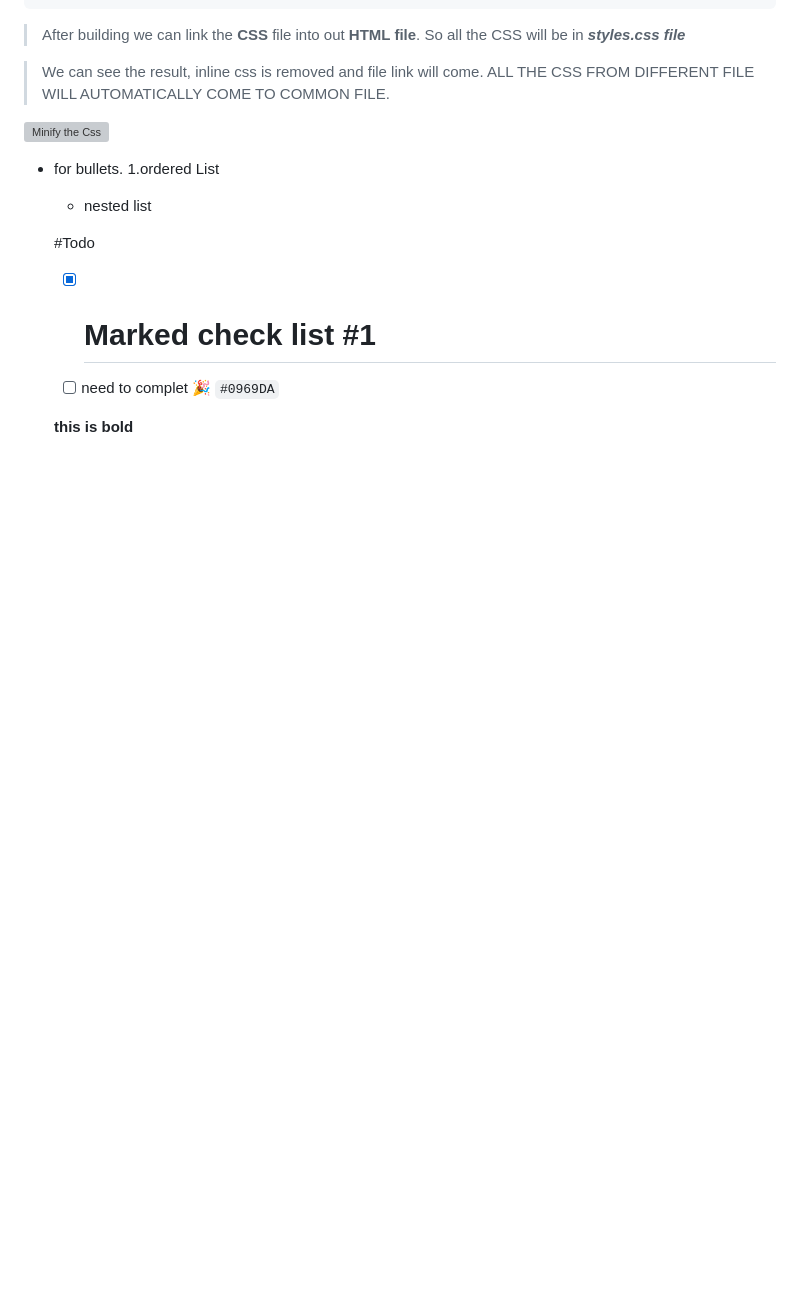
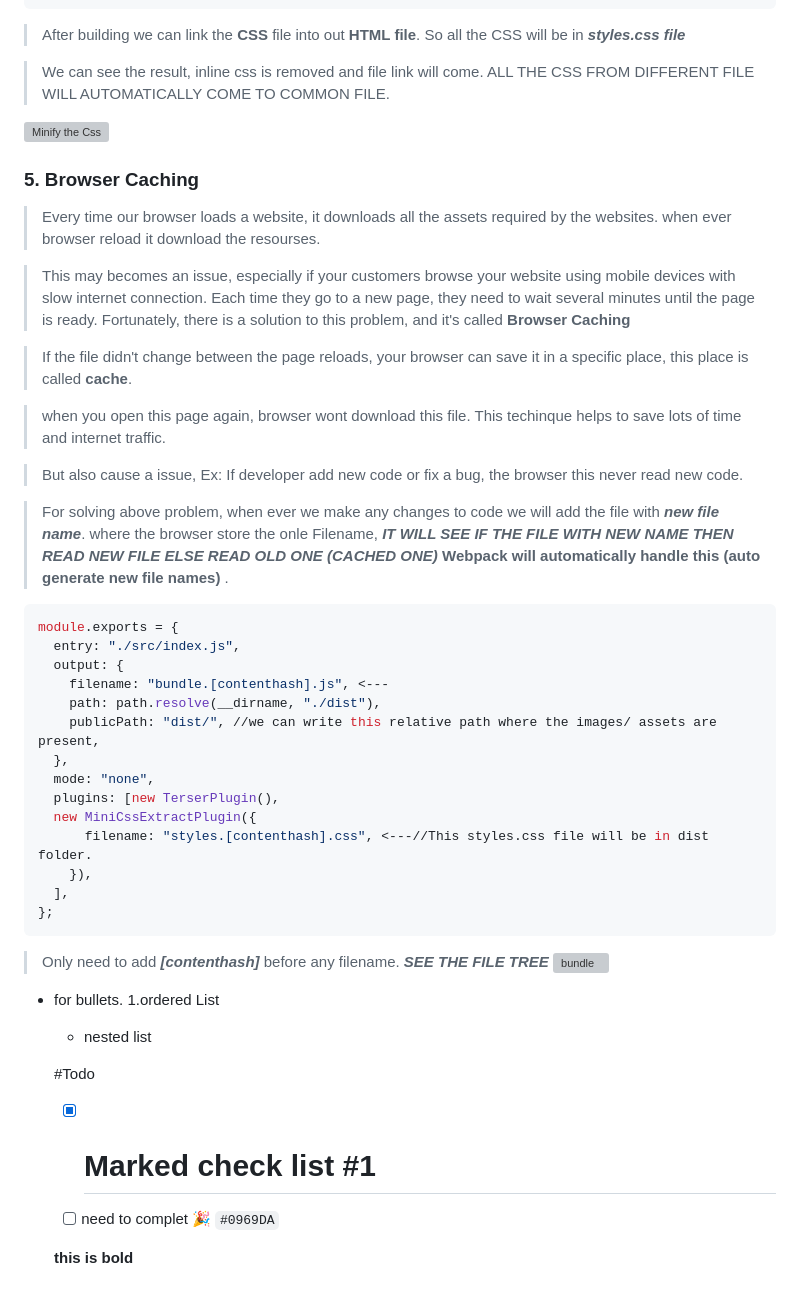
Before and after one commit to Mdirfan81/webpack, a Markdown page: README.md, the part around the change. GitHub-like rendering; blank space fills up the shorter version; grey boxes are pictures that could not be loaded.

````diff
--- a/README.md
+++ b/README.md
@@ -436,6 +436,43 @@ module.exports = {
 
 ![Minify the Css](https://user-images.githubusercontent.com/60057329/225027183-0ed5547e-7445-407d-baf4-34760b9a2248.png)
 
+### 5. Browser Caching
+> Every time our browser loads a website, it downloads all the assets required by the websites. when ever browser reload it download the resourses.
+
+> This may becomes an issue, especially if your customers browse your website using mobile devices with slow internet connection. Each time they go to a new page, they need to wait several minutes until the page is ready.
+> Fortunately, there is a solution to this problem, and it's called **Browser Caching**
+
+> If the file didn't change between the page reloads, your browser can save it in a specific place, this place is called **cache**.
+
+> when you open this page again, browser wont download this file. This techinque helps to save lots of time and internet traffic.
+
+> But also cause a issue, Ex: If developer add new code or fix a bug, the browser this never read new code.
+
+> For solving above problem, when ever we make any changes to code we will add the file with ***new file name***. where the browser store the onle Filename, ***IT WILL SEE IF THE FILE WITH NEW NAME THEN READ NEW FILE ELSE READ OLD ONE (CACHED ONE)***
+>  **Webpack will automatically handle this (auto generate new file names)** .
+
+```ruby
+module.exports = {
+  entry: "./src/index.js",
+  output: {
+    filename: "bundle.[contenthash].js", <---
+    path: path.resolve(__dirname, "./dist"),
+    publicPath: "dist/", //we can write this relative path where the images/ assets are present,
+  },
+  mode: "none",
+  plugins: [new TerserPlugin(),
+  new MiniCssExtractPlugin({
+      filename: "styles.[contenthash].css", <---//This styles.css file will be in dist folder.
+    }),
+  ],
+};
+```
+
+> Only need to add ***[contenthash]*** before any filename.
+> ***SEE THE FILE TREE***
+![bundle](https://user-images.githubusercontent.com/60057329/225050891-d759b893-a2f1-4e0a-ae20-42bc3e335635.png)
+
+
 
 
 
````
